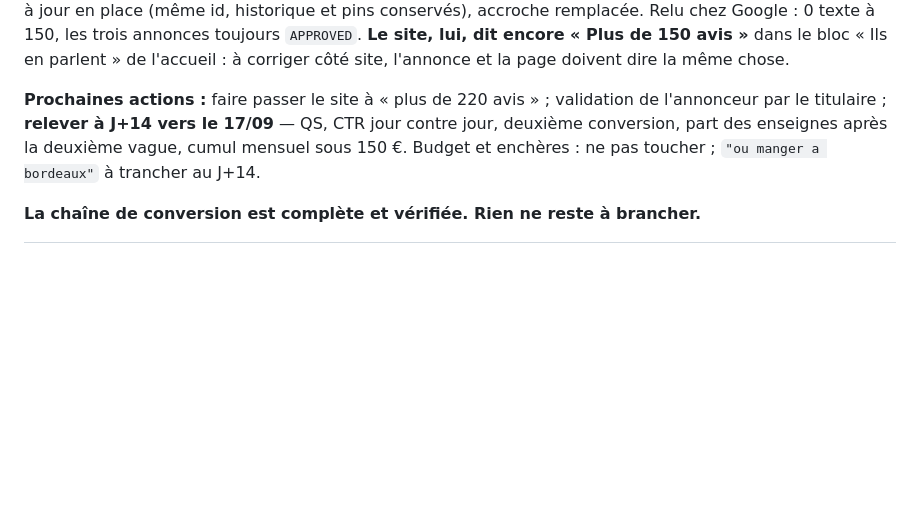
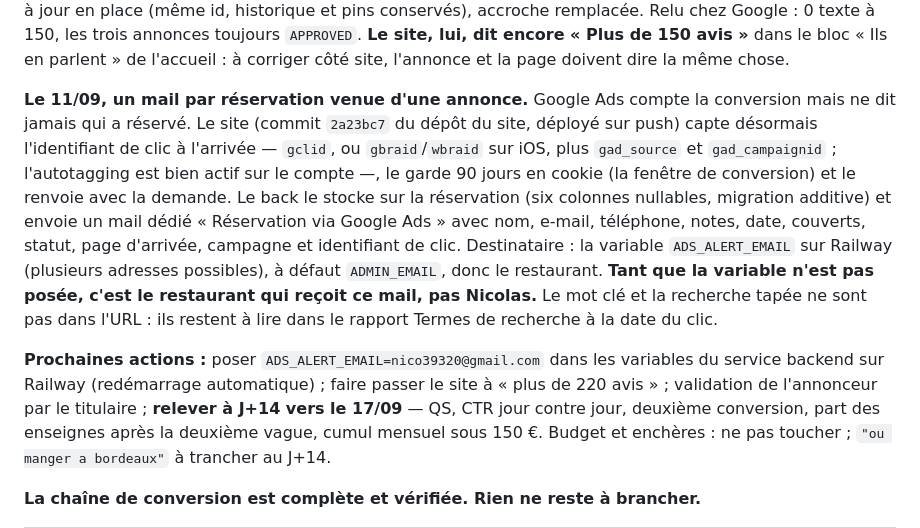
Before and after one commit to nicolasMaillard49/audit-nmf, a Markdown page: ETAT-ADS.md, the part around the change. GitHub-like rendering; blank space fills up the shorter version.

Commit message:
LR : le site envoie un mail par reservation venue d'un clic Google Ads
Commit 2a23bc7 du depot du site : gclid capte a l'arrivee, garde 90 jours,
stocke sur la reservation, mail dedie avec l'identite complete du client a
ADS_ALERT_EMAIL (sinon ADMIN_EMAIL). Action restante : poser la variable sur
Railway.

Co-Authored-By: Claude Fable 5.1 <noreply@anthropic.com>
Claude-Session: https://claude.ai/code/session_01Vkzp3j8dzwaXZ8TDgqkq8v

```diff
--- a/ETAT-ADS.md
+++ b/ETAT-ADS.md
@@ -244,7 +244,22 @@ conservés), accroche remplacée. Relu chez Google : 0 texte à 150, les trois a
 `APPROVED`. **Le site, lui, dit encore « Plus de 150 avis »** dans le bloc « Ils en parlent »
 de l'accueil : à corriger côté site, l'annonce et la page doivent dire la même chose.
 
-**Prochaines actions :** faire passer le site à « plus de 220 avis » ; validation de l'annonceur par le titulaire ; **relever à J+14 vers le
+**Le 11/09, un mail par réservation venue d'une annonce.** Google Ads compte la conversion
+mais ne dit jamais qui a réservé. Le site (commit `2a23bc7` du dépôt du site, déployé sur push)
+capte désormais l'identifiant de clic à l'arrivée — `gclid`, ou `gbraid`/`wbraid` sur iOS, plus
+`gad_source` et `gad_campaignid` ; l'autotagging est bien actif sur le compte —, le garde 90 jours
+en cookie (la fenêtre de conversion) et le renvoie avec la demande. Le back le stocke sur la
+réservation (six colonnes nullables, migration additive) et envoie un mail dédié « Réservation
+via Google Ads » avec nom, e-mail, téléphone, notes, date, couverts, statut, page d'arrivée,
+campagne et identifiant de clic. Destinataire : la variable `ADS_ALERT_EMAIL` sur Railway
+(plusieurs adresses possibles), à défaut `ADMIN_EMAIL`, donc le restaurant. **Tant que la variable
+n'est pas posée, c'est le restaurant qui reçoit ce mail, pas Nicolas.** Le mot clé et la
+recherche tapée ne sont pas dans l'URL : ils restent à lire dans le rapport Termes de recherche
+à la date du clic.
+
+**Prochaines actions :** poser `ADS_ALERT_EMAIL=nico39320@gmail.com` dans les variables du
+service backend sur Railway (redémarrage automatique) ; faire passer le site à « plus de 220
+avis » ; validation de l'annonceur par le titulaire ; **relever à J+14 vers le
 17/09** — QS, CTR jour contre jour, deuxième conversion, part des enseignes après la deuxième
 vague, cumul mensuel sous 150 €. Budget et enchères : ne pas toucher ; `"ou manger a bordeaux"`
 à trancher au J+14.
```
